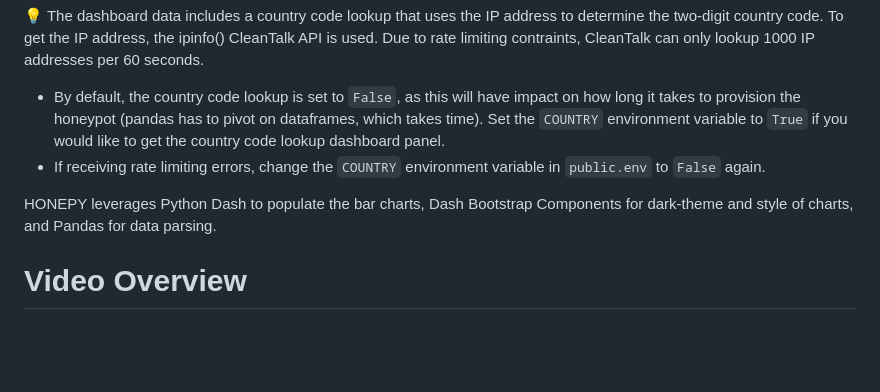
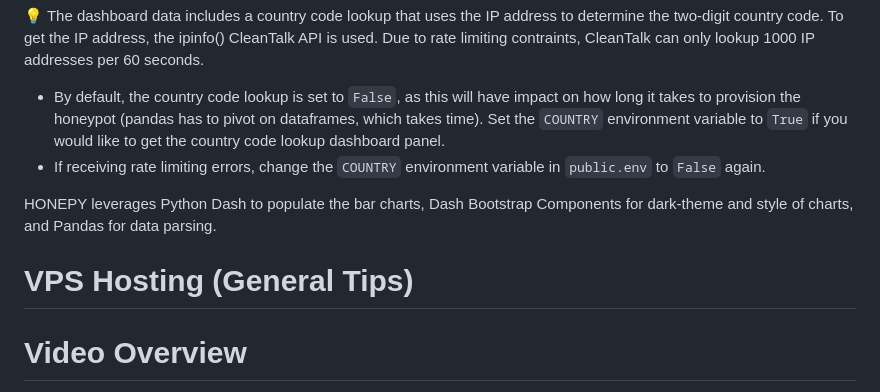
Before and after one commit to collinsmc23/ssh_honeypy, a Markdown page: README.md, the part around the change. GitHub-like rendering; blank space fills up the shorter version.

```diff
--- a/README.md
+++ b/README.md
@@ -86,7 +86,10 @@ Run `python3 web_app.py` on localhost. Default port for Python Dash is `8050`. `
 - By default, the country code lookup is set to `False`, as this will have impact on how long it takes to provision the honeypot (pandas has to pivot on dataframes, which takes time). Set the `COUNTRY` environment variable to `True` if you would like to get the country code lookup dashboard panel.
 - If receiving rate limiting errors, change the `COUNTRY` environment variable in `public.env` to `False` again.
 
+
 HONEPY leverages Python Dash to populate the bar charts, Dash Bootstrap Components for dark-theme and style of charts, and Pandas for data parsing.
+
+# VPS Hosting (General Tips)
 
 # Video Overview
 
```
